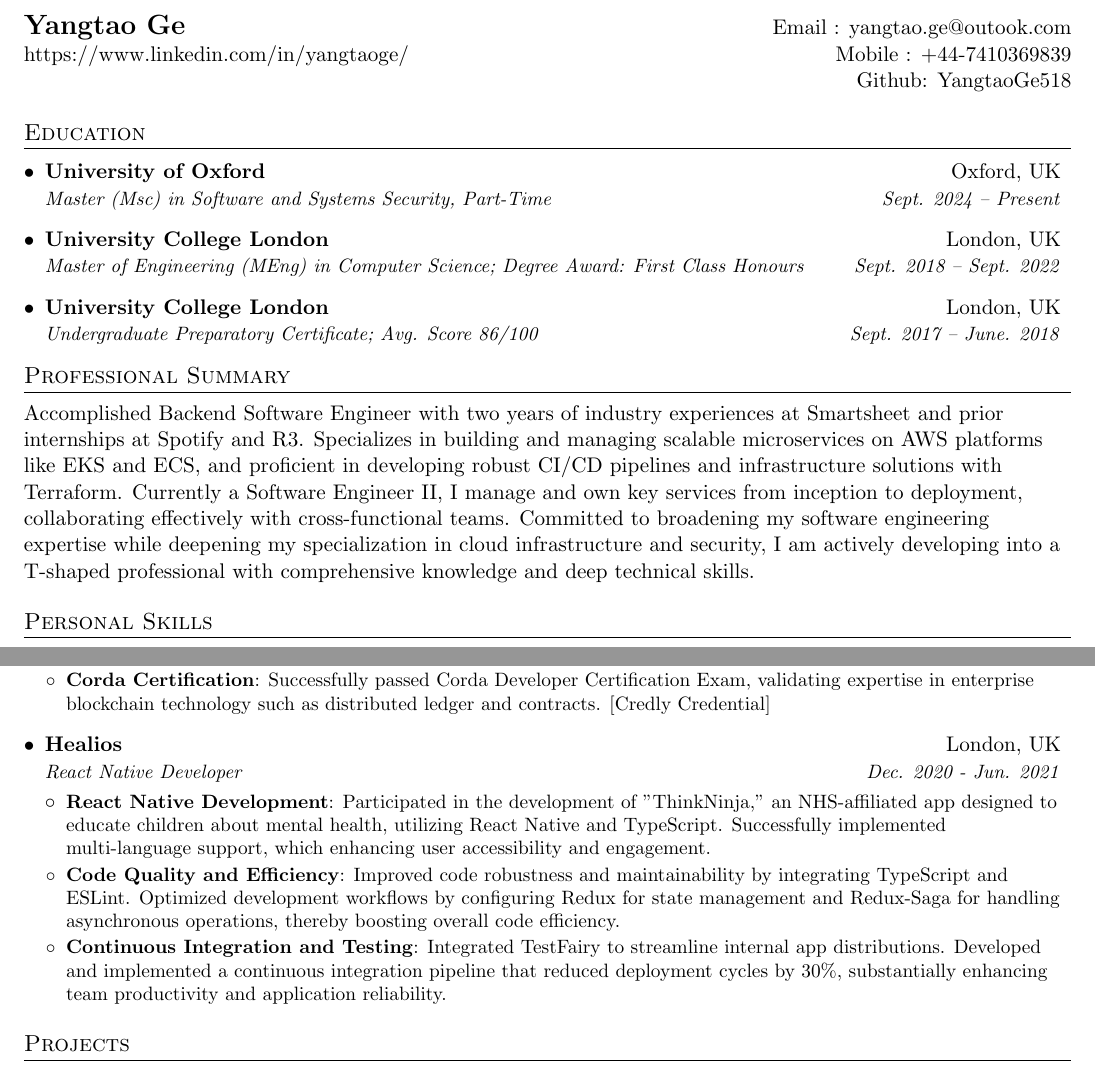
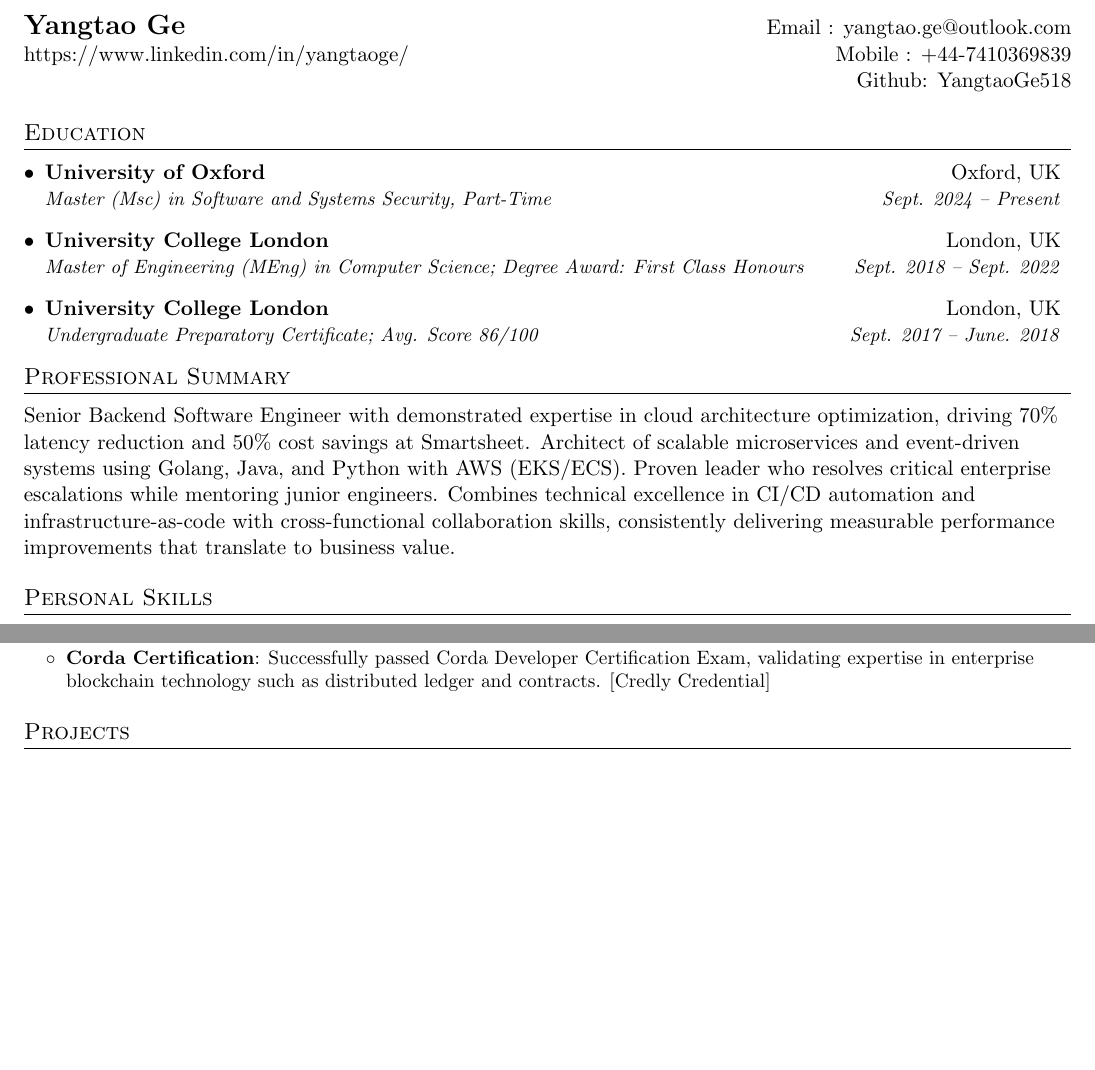
Before and after one commit to YangtaoGe518/Resume-EN, a LaTeX CV (Resume.tex): two parts of pages 1 and 2 of 3 before the commit and two parts of pages 1 and 2 of 2 after it, joined at a grey line, cut so that both start at the same text, the shorter picture padded with empty space. Compiled offline with pdfLaTeX.

Commit message:
update Resume.tex to correct email link and enhance professional summary; comment out outdated experience section

```diff
--- a/Resume.tex
+++ b/Resume.tex
@@ -75,7 +75,7 @@
 
 %----------HEADING-----------------
 \begin{tabular*}{\textwidth}{l@{\extracolsep{\fill}}r}
-  \textbf{\href{https://yangtaoge518.github.io/JardinDesCodes/}{\Large Yangtao Ge}} & Email : \href{mailto:yangtao.ge@outlook.com}{yangtao.ge@outook.com}\\
+  \textbf{\href{https://yangtaoge518.github.io/JardinDesCodes/}{\Large Yangtao Ge}} & Email : \href{mailto:yangtao.ge@outlook.com}{yangtao.ge@outlook.com}\\
   \href{https://www.linkedin.com/in/yangtaoge/}{https://www.linkedin.com/in/yangtaoge/} & Mobile : +44-7410369839 \\
    &Github: \href{https://github.com/YangtaoGe518}{YangtaoGe518}
 \end{tabular*}
@@ -97,7 +97,7 @@
 
 %--------PROGRAMMING SKILLS------------
 \section{Professional Summary}
-Accomplished Backend Software Engineer with two years of industry experiences at Smartsheet and prior internships at Spotify and R3. Specializes in building and managing scalable microservices on AWS platforms like EKS and ECS, and proficient in developing robust CI/CD pipelines and infrastructure solutions with Terraform. Currently a Software Engineer II, I manage and own key services from inception to deployment, collaborating effectively with cross-functional teams. Committed to broadening my software engineering expertise while deepening my specialization in cloud infrastructure and security, I am actively developing into a T-shaped professional with comprehensive knowledge and deep technical skills.
+Senior Backend Software Engineer with demonstrated expertise in cloud architecture optimization, driving 70\% latency reduction and 50\% cost savings at Smartsheet. Architect of scalable microservices and event-driven systems using Golang, Java, and Python with AWS (EKS/ECS). Proven leader who resolves critical enterprise escalations while mentoring junior engineers. Combines technical excellence in CI/CD automation and infrastructure-as-code with cross-functional collaboration skills, consistently delivering measurable performance improvements that translate to business value.
 
 %--------PROGRAMMING SKILLS------------
 \section{Personal Skills}
@@ -180,17 +180,17 @@ Accomplished Backend Software Engineer with two years of industry experiences at
   \resumeItemListEnd
 
   %-----------EXPERIENCE: Healios (React Native)-----------------
-  \resumeSubheading
-  {Healios}{London, UK}
-  {React Native Developer}{Dec. 2020 - Jun. 2021}
-  \resumeItemListStart
-    \resumeItem{React Native Development}
-      {Participated in the development of "ThinkNinja," an NHS-affiliated app designed to educate children about mental health, utilizing React Native and TypeScript. Successfully implemented multi-language support, which enhancing user accessibility and engagement.}
-    \resumeItem{Code Quality and Efficiency}
-      {Improved code robustness and maintainability by integrating TypeScript and ESLint. Optimized development workflows by configuring Redux for state management and Redux-Saga for handling asynchronous operations, thereby boosting overall code efficiency.}
-    \resumeItem{Continuous Integration and Testing}
-      {Integrated TestFairy to streamline internal app distributions. Developed and implemented a continuous integration pipeline that reduced deployment cycles by 30\%, substantially enhancing team productivity and application reliability.}
-  \resumeItemListEnd
+  % \resumeSubheading
+  % {Healios}{London, UK}
+  % {React Native Developer}{Dec. 2020 - Jun. 2021}
+  % \resumeItemListStart
+  %   \resumeItem{React Native Development}
+  %     {Participated in the development of "ThinkNinja," an NHS-affiliated app designed to educate children about mental health, utilizing React Native and TypeScript. Successfully implemented multi-language support, which enhancing user accessibility and engagement.}
+  %   \resumeItem{Code Quality and Efficiency}
+  %     {Improved code robustness and maintainability by integrating TypeScript and ESLint. Optimized development workflows by configuring Redux for state management and Redux-Saga for handling asynchronous operations, thereby boosting overall code efficiency.}
+  %   \resumeItem{Continuous Integration and Testing}
+  %     {Integrated TestFairy to streamline internal app distributions. Developed and implemented a continuous integration pipeline that reduced deployment cycles by 30\%, substantially enhancing team productivity and application reliability.}
+  % \resumeItemListEnd
 
 
 %-----------EXPERIENCE: EMIS (Backend & Data)-----------------
```
Also changed, not shown: Resume.pdf.
